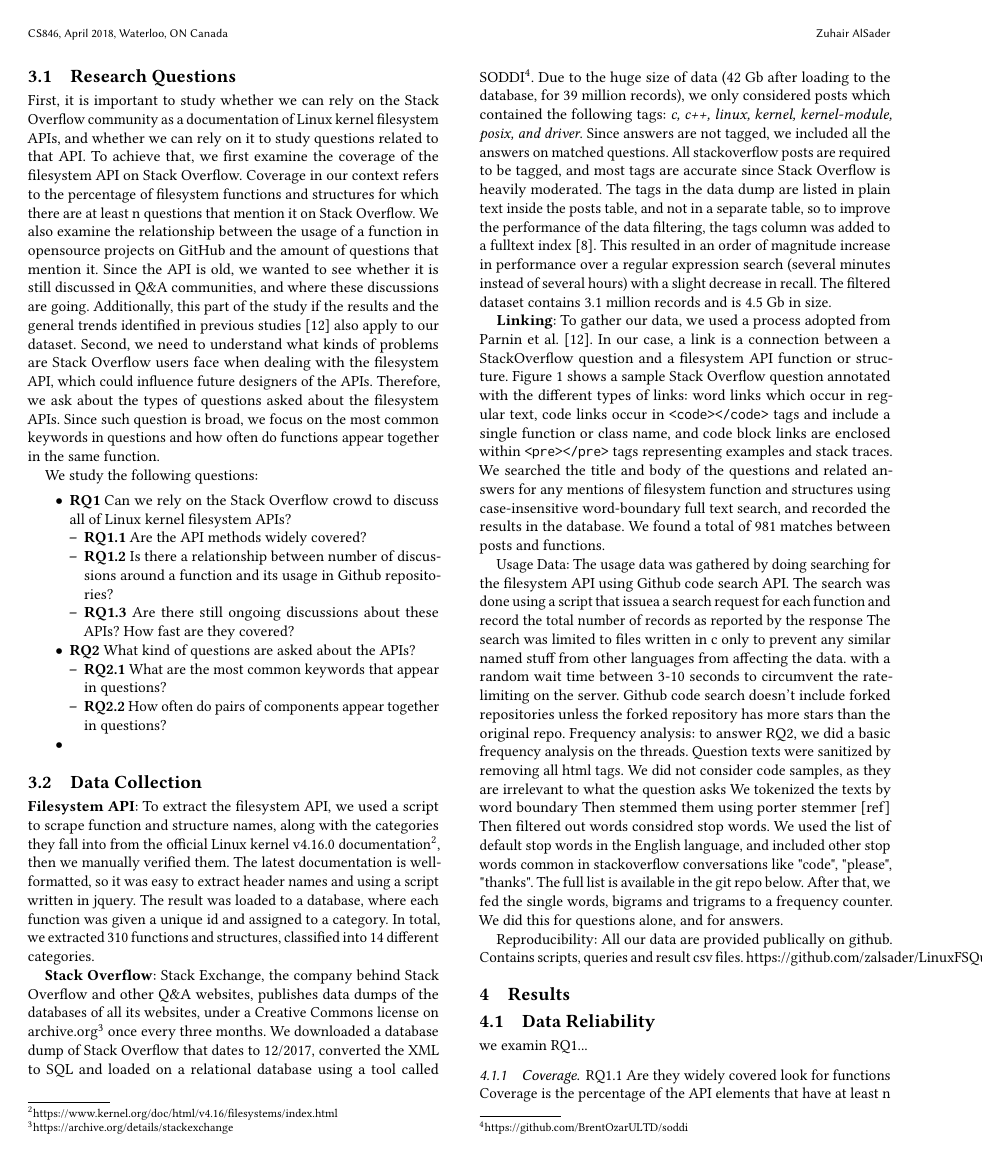
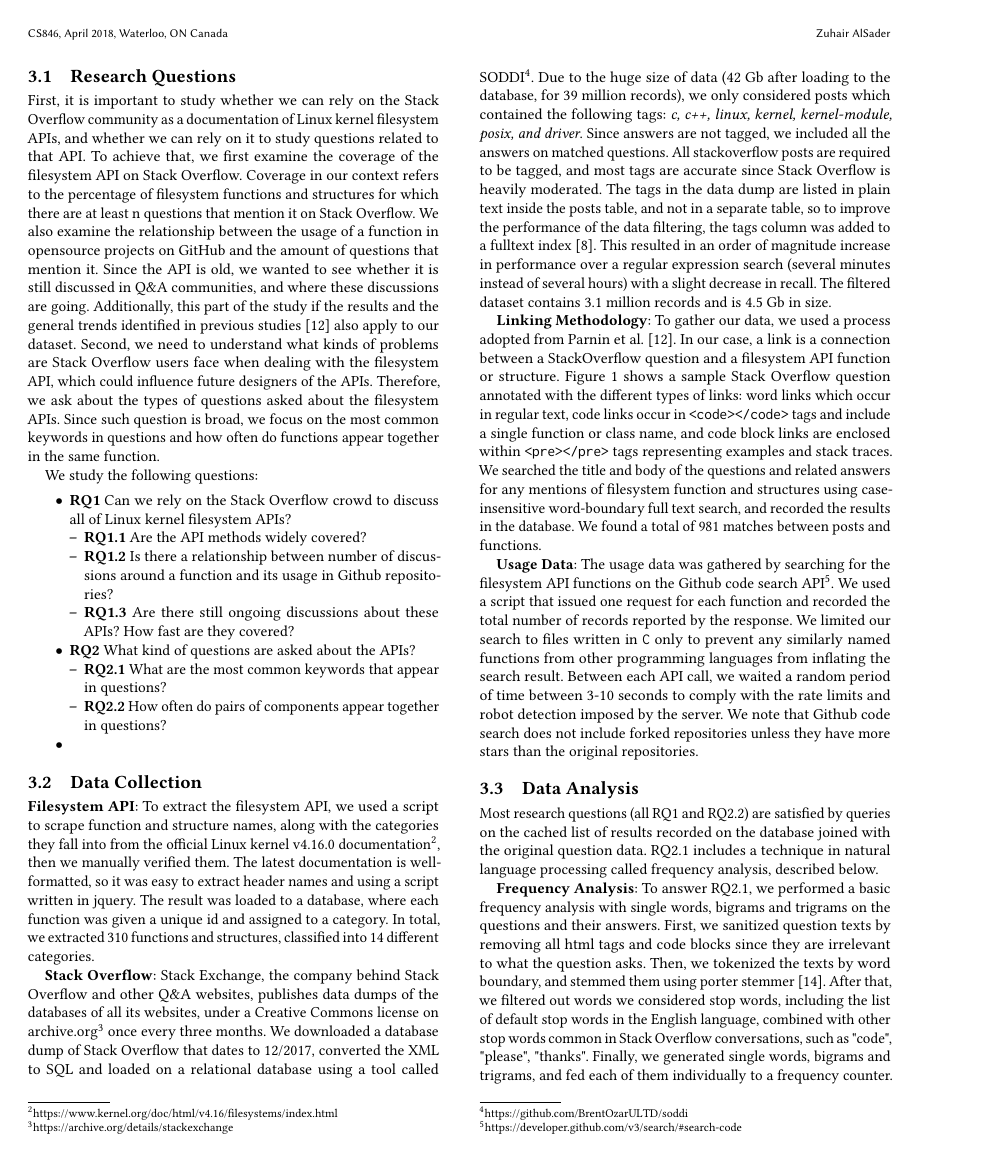
Before and after one commit to zalsader/fsquestions, a LaTeX paper (main.tex, which reads body.tex): page 2 of 6 before the commit and page 2 of 7 after it. Compiled offline with pdfLaTeX.

Commit message:
Before results

```diff
--- a/body.tex
+++ b/body.tex
@@ -57,7 +57,7 @@ We study the following questions:
 
 \textbf{Stack Overflow}: Stack Exchange, the company behind Stack Overflow and other Q\&A websites, publishes data dumps of the databases of all its websites, under a Creative Commons license on archive.org\footnote{https://archive.org/details/stackexchange} once every three months. We downloaded a database dump of Stack Overflow that dates to 12/2017, converted the XML to SQL and loaded on a relational database using a tool called SODDI\footnote{https://github.com/BrentOzarULTD/soddi}. Due to the huge size of data (42 Gb after loading to the database, for 39 million records), we only considered posts which contained the following tags: \textit{c, c++, linux, kernel, kernel-module, posix, and driver}. Since answers are not tagged, we included all the answers on matched questions. All stackoverflow posts are required to be tagged, and most tags are accurate since Stack Overflow is heavily moderated. The tags in the data dump are listed in plain text inside the posts table, and not in a separate table, so to improve the performance of the data filtering, the tags column was added to a fulltext index~\cite{Hamilton2001}. This resulted in an order of magnitude increase in performance over a regular expression search (several minutes instead of several hours) with a slight decrease in recall. The filtered dataset contains 3.1 million records and is 4.5 Gb in size.
 
-\textbf{Linking}: To gather our data, we used a process adopted from Parnin et al.~\cite{Parnin2012CrowdDE}.
+\textbf{Linking Methodology}: To gather our data, we used a process adopted from Parnin et al.~\cite{Parnin2012CrowdDE}.
 In our case, a link is a connection between a StackOverflow question and a filesystem API function or structure. Figure \ref{fig:soq} shows a sample Stack Overflow question annotated with the different types of links: word links which occur in regular text, code links occur in \texttt{<code></code>} tags and include a single function or class name, and code block links are enclosed within \texttt{<pre></pre>} tags representing examples and stack traces. We searched the title and body of the questions and related answers for any mentions of filesystem function and structures using case-insensitive word-boundary full text search, and recorded the results in the database. We found a total of 981 matches between posts and functions.
 
 \begin{figure*}[t!]
@@ -66,24 +66,19 @@ In our case, a link is a connection between a StackOverflow question and a files
   \label{fig:soq}
 \end{figure*}
 
-Usage Data: The usage data was gathered by doing searching for the filesystem API using Github code search API. The search was done using a script that issuea a search request for each function and record the total number of records as reported by the response The search was limited to files written in c only to prevent any similar named stuff from other languages from affecting the data.
-with a random wait time between 3-10 seconds to circumvent the rate-limiting on the server.
-Github code search doesn't include forked repositories unless the forked repository has more stars than the original repo.
-% TODO define thread
-Frequency analysis: to answer RQ2, we did a basic frequency analysis on the threads.
-Question texts were sanitized by removing all html tags.
-We did not consider code samples, as they are irrelevant to what the question asks
-We tokenized the texts by word boundary
-Then stemmed them using porter stemmer [ref]
-Then filtered out words considred stop words. We used the list of default stop words in the English language, and included other stop words common in stackoverflow conversations like "code", "please", "thanks". The full list is available in the git repo below.
-After that, we fed the single words, bigrams and trigrams to a frequency counter.
-We did this for questions alone, and for answers.
+\textbf{Usage Data}: The usage data was gathered by searching for the filesystem API functions on the Github code search API\footnote{https://developer.github.com/v3/search/\#search-code}. We used a script that issued one request for each function and recorded the total number of records reported by the response. We limited our search to files written in \texttt{C} only to prevent any similarly named functions from other programming languages from inflating the search result. Between each API call, we waited a random period of time between 3-10 seconds to comply with the rate limits and robot detection imposed by the server. We note that Github code search does not include forked repositories unless they have more stars than the original repositories.
 
-Reproducibility:
-All our data are provided publically on github. Contains scripts, queries and result csv files.
+\subsection{Data Analysis}\label{subsec:analysis}
+Most research questions (all RQ1 and RQ2.2) are satisfied by queries on the cached list of results recorded on the database joined with the original question data. RQ2.1 includes a technique in natural language processing called frequency analysis, described below.
+
+\textbf{Frequency Analysis}: To answer RQ2.1, we performed a basic frequency analysis with single words, bigrams and trigrams on the questions and their answers. First, we sanitized question texts by removing all html tags and code blocks since they are irrelevant to what the question asks. Then, we tokenized the texts by word boundary, and stemmed them using porter stemmer~\cite{Porter1980}. After that, we filtered out words we considered stop words, including the list of default stop words in the English language, combined with other stop words common in Stack Overflow conversations, such as "code", "please", "thanks". Finally, we generated single words, bigrams and trigrams, and fed each of them individually to a frequency counter. We applied this method for question titles and bodies without the answers, and then to the answers only.
+
+\subsection{Reproducibility}\label{subsec:repr}
+All our data is provided publically on GitHub. The following repository contains scripts, queries and result csv files used in this paper:
+
 https://github.com/zalsader/LinuxFSQuestions
 
-\section{Results}
+\section{Results} \label{sec:results}
 \subsection{Data Reliability}
 we examin RQ1...
 \subsubsection{Coverage}
@@ -97,7 +92,7 @@ Report on coverage by multiple n. % TODO table?
   \includegraphics{scripts/figures/1-1-coveragebycategory.pdf}
   \caption{Coverage by category}
   \label{fig:covbycategory}
-\end{figure}
+\end{figure*}
 
 We also examined the coverage per category, and the results are in figure
 Although old, the api is not yet widely covered
```
Also changed, not shown: bibliography.bib (+20 -0 lines), body.tex (2 more changed lines).
